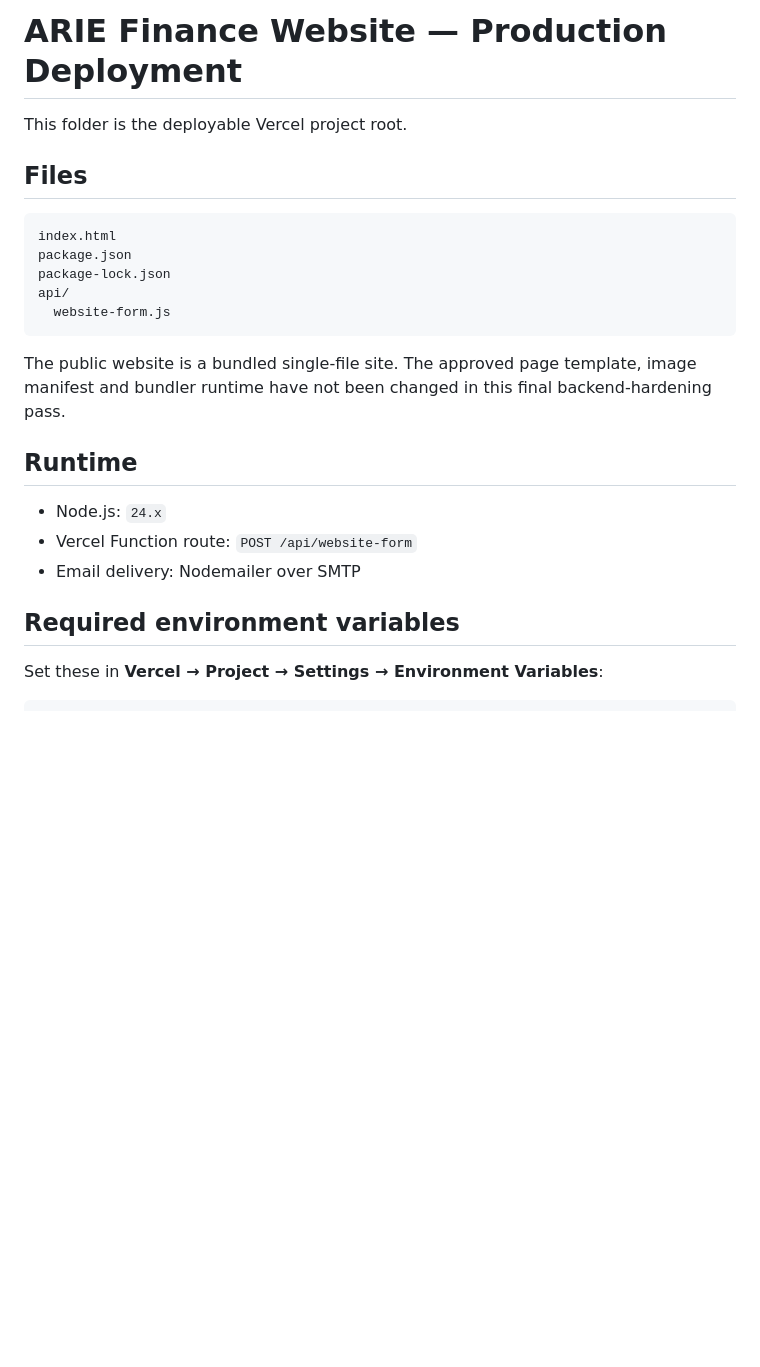
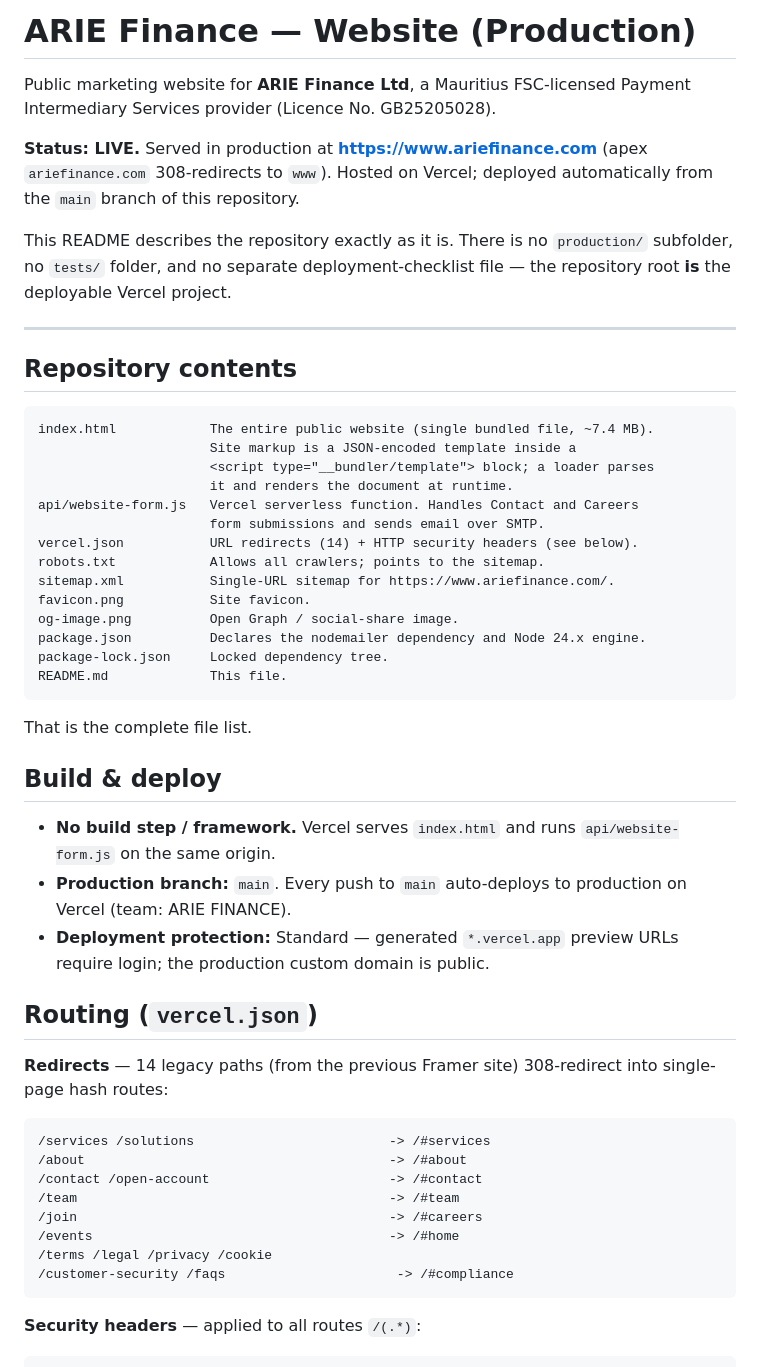
Before and after one commit to ariefinance/arie-finance-website-staging, a Markdown page: README.md, the part around one of its changes. Drawn GitHub-style; blank space fills up the shorter version.

````diff
--- a/README.md
+++ b/README.md
@@ -1,25 +1,54 @@
-# ARIE Finance Website — Production Deployment
+# ARIE Finance — Website (Production)
 
-This folder is the deployable Vercel project root.
+Public marketing website for **ARIE Finance Ltd**, a Mauritius FSC-licensed Payment Intermediary Services provider (Licence No. GB25205028).
 
-## Files
+**Status: LIVE.** Served in production at **https://www.ariefinance.com** (apex `ariefinance.com` 308-redirects to `www`). Hosted on Vercel; deployed automatically from the `main` branch of this repository.
+
+This README describes the repository exactly as it is. There is no `production/` subfolder, no `tests/` folder, and no separate deployment-checklist file — the repository root **is** the deployable Vercel project.
+
+---
+
+## Repository contents
 
 ```text
-index.html
-package.json
-package-lock.json
-api/
-  website-form.js
+index.html            The entire public website (single bundled file, ~7.4 MB).
+                      Site markup is a JSON-encoded template inside a
+                      <script type="__bundler/template"> block; a loader parses
+                      it and renders the document at runtime.
+api/website-form.js   Vercel serverless function. Handles Contact and Careers
+                      form submissions and sends email over SMTP.
+vercel.json           URL redirects (14) + HTTP security headers (see below).
+robots.txt            Allows all crawlers; points to the sitemap.
+sitemap.xml           Single-URL sitemap for https://www.ariefinance.com/.
+favicon.png           Site favicon.
+og-image.png          Open Graph / social-share image.
+package.json          Declares the nodemailer dependency and Node 24.x engine.
+package-lock.json     Locked dependency tree.
+README.md             This file.
 ```
 
-The public website is a bundled single-file site. The approved page template, image manifest and bundler runtime have not been changed in this final backend-hardening pass.
+That is the complete file list.
 
-## Runtime
+## Build & deploy
 
-- Node.js: `24.x`
-- Vercel Function route: `POST /api/website-form`
-- Email delivery: Nodemailer over SMTP
+- **No build step / framework.** Vercel serves `index.html` and runs `api/website-form.js` on the same origin.
+- **Production branch:** `main`. Every push to `main` auto-deploys to production on Vercel (team: ARIE FINANCE).
+- **Deployment protection:** Standard — generated `*.vercel.app` preview URLs require login; the production custom domain is public.
 
-## Required environment variables
+## Routing (`vercel.json`)
 
-Set these in **Vercel → Project → Settings → Environment Variables**:
+**Redirects** — 14 legacy paths (from the previous Framer site) 308-redirect into single-page hash routes:
+
+```text
+/services /solutions                         -> /#services
+/about                                       -> /#about
+/contact /open-account                       -> /#contact
+/team                                        -> /#team
+/join                                        -> /#careers
+/events                                      -> /#home
+/terms /legal /privacy /cookie
+/customer-security /faqs                      -> /#compliance
+```
+
+**Security headers** — applied to all routes `/(.*)`:
+
````
Also changed, not shown: other parts of README.md (+40 -95 lines).
